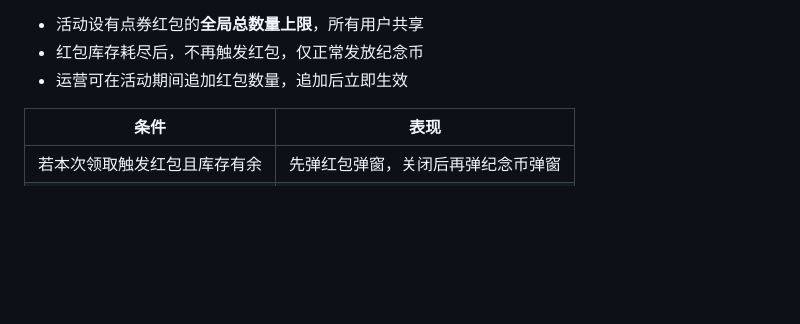
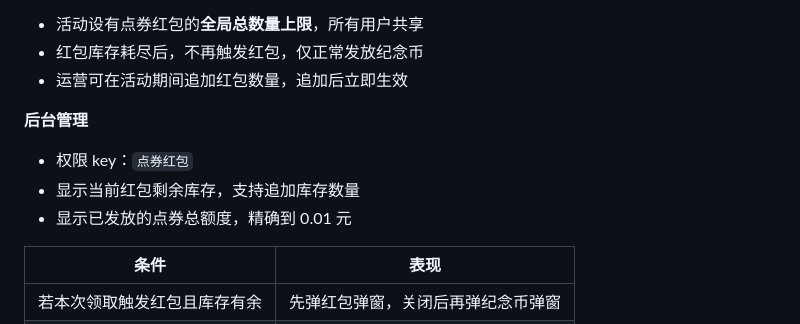
Before and after one commit to Xzhhhh414/PRD_Demo, a Markdown page: demos/TapTap-10y/taptap-10y-feature-spec.md, the part around the change. Rendered like a GitHub page; blank space fills up the shorter version.

Commit message:
文档修改

```diff
--- a/demos/TapTap-10y/taptap-10y-feature-spec.md
+++ b/demos/TapTap-10y/taptap-10y-feature-spec.md
@@ -127,6 +127,11 @@
 - 活动设有点券红包的**全局总数量上限**，所有用户共享
 - 红包库存耗尽后，不再触发红包，仅正常发放纪念币
 - 运营可在活动期间追加红包数量，追加后立即生效
+
+**后台管理**
+- 权限 key：`点券红包`
+- 显示当前红包剩余库存，支持追加库存数量
+- 显示已发放的点券总额度，精确到 0.01 元
 
 | 条件 | 表现 |
 | --- | --- |
```
